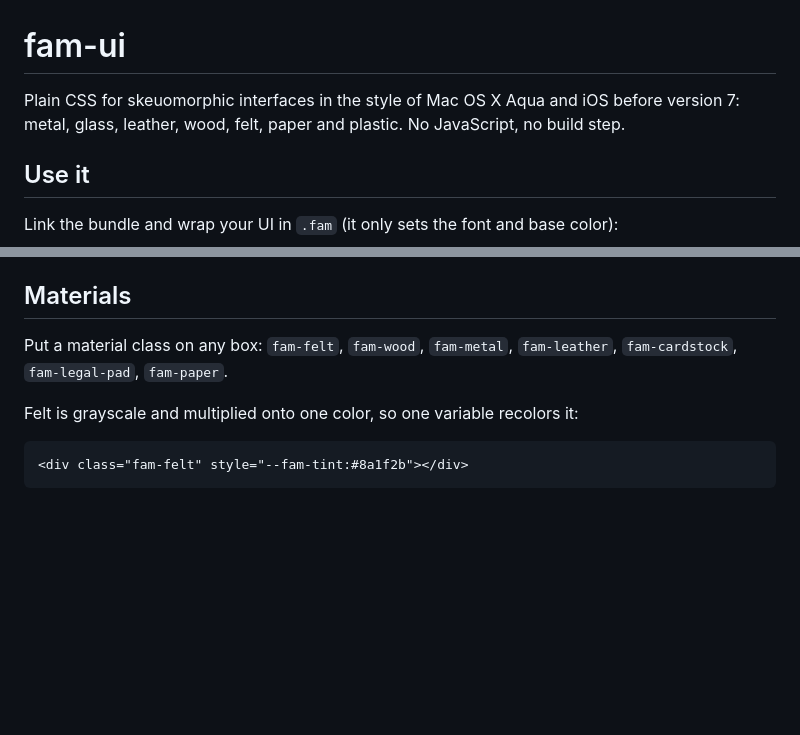
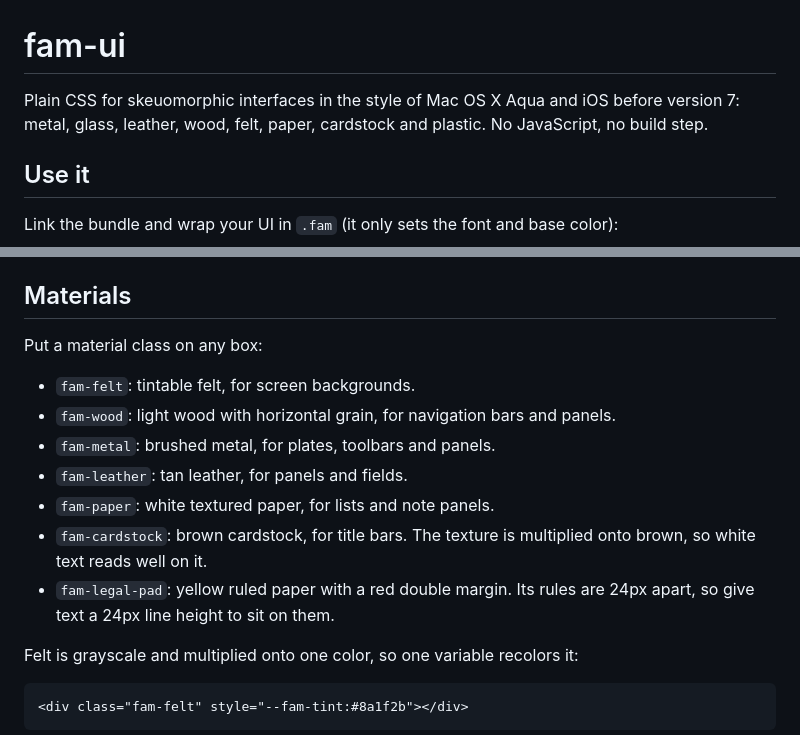
Before and after one commit to electrikmilk/fam, a Markdown page: README.md, 2 parts joined by grey strips. Rendered like a GitHub page; blank space fills up the shorter version.

Commit message:
Describe each material in the README, including paper and cardstock
Co-Authored-By: Claude Sonnet 5.5 <noreply@anthropic.com>

```diff
--- a/README.md
+++ b/README.md
@@ -1,6 +1,6 @@
 # fam-ui
 
-Plain CSS for skeuomorphic interfaces in the style of Mac OS X Aqua and iOS before version 7: metal, glass, leather, wood, felt, paper and plastic. No JavaScript, no build step.
+Plain CSS for skeuomorphic interfaces in the style of Mac OS X Aqua and iOS before version 7: metal, glass, leather, wood, felt, paper, cardstock and plastic. No JavaScript, no build step.
 
 ## Use it
 
@@ -21,7 +21,15 @@ Class names start with `fam-` and custom properties with `--fam-`.
 
 ## Materials
 
-Put a material class on any box: `fam-felt`, `fam-wood`, `fam-metal`, `fam-leather`, `fam-cardstock`, `fam-legal-pad`, `fam-paper`.
+Put a material class on any box:
+
+- `fam-felt`: tintable felt, for screen backgrounds.
+- `fam-wood`: light wood with horizontal grain, for navigation bars and panels.
+- `fam-metal`: brushed metal, for plates, toolbars and panels.
+- `fam-leather`: tan leather, for panels and fields.
+- `fam-paper`: white textured paper, for lists and note panels.
+- `fam-cardstock`: brown cardstock, for title bars. The texture is multiplied onto brown, so white text reads well on it.
+- `fam-legal-pad`: yellow ruled paper with a red double margin. Its rules are 24px apart, so give text a 24px line height to sit on them.
 
 Felt is grayscale and multiplied onto one color, so one variable recolors it:
 
```
